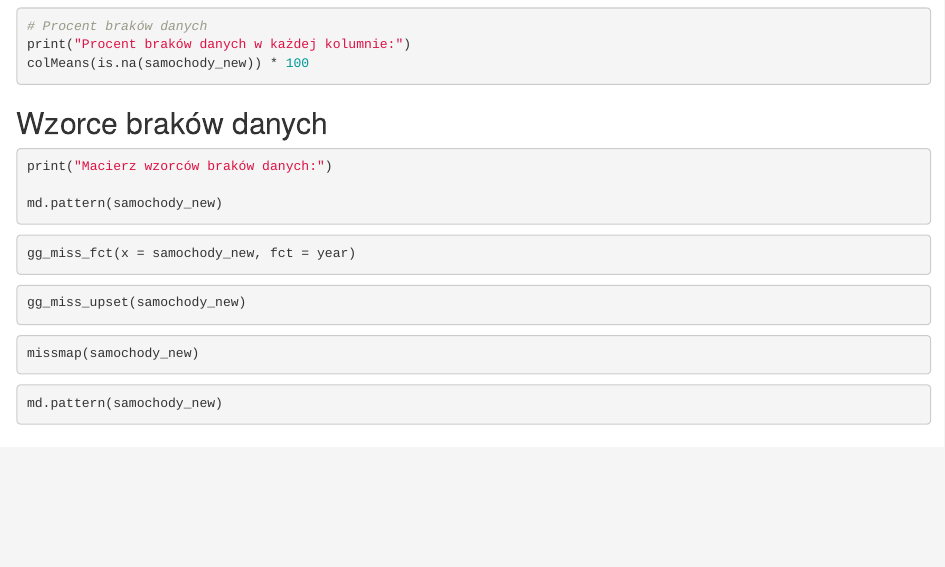
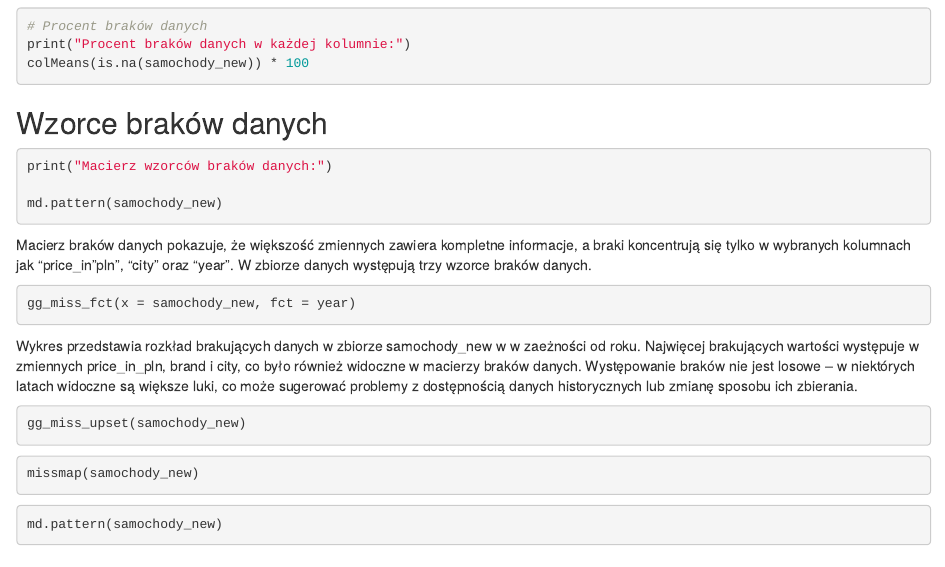
Before and after one commit to justynazmuda/oferty_samochodow, an R Markdown document (Projekt.Rmd): the page in a window 1100 px wide, from 890 px down. Rendered offline with R 4.5, knitr and Pandoc, with nearby package versions; the code chunks are not run, so their results and figures are left out.

Commit message:
Opisy dwóch wykresów

````diff
--- a/Projekt.Rmd
+++ b/Projekt.Rmd
@@ -93,10 +93,14 @@ md.pattern(samochody_new)
 
 ```
 
+Macierz braków danych pokazuje, że większość zmiennych zawiera kompletne informacje, a braki koncentrują się tylko w wybranych kolumnach jak "price_in"pln", "city" oraz "year". W zbiorze danych występują trzy wzorce braków danych.
+
 ```{r echo=TRUE}
 gg_miss_fct(x = samochody_new, fct = year)
 
 ```
+
+Wykres przedstawia rozkład brakujących danych w zbiorze samochody_new w w zaeżności od roku. Najwięcej brakujących wartości występuje w zmiennych price_in_pln, brand i city, co było również widoczne w macierzy braków danych. Występowanie braków nie jest losowe – w niektórych latach widoczne są większe luki, co może sugerować problemy z dostępnością danych historycznych lub zmianę sposobu ich zbierania.
 
 ```{r echo=TRUE}
 gg_miss_upset(samochody_new)
````
